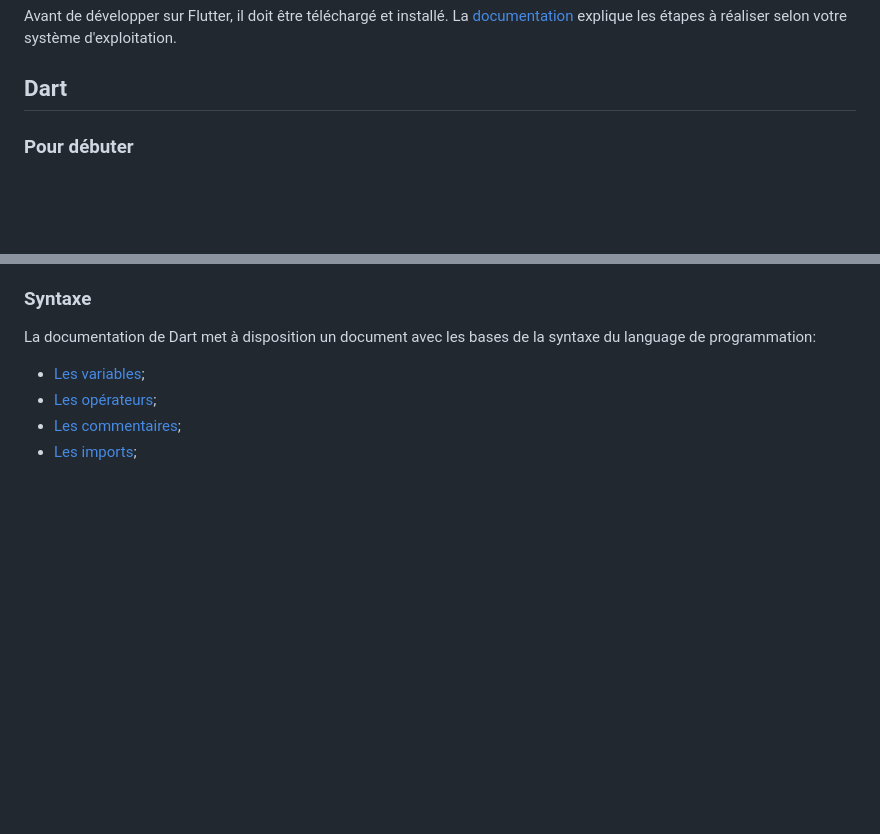
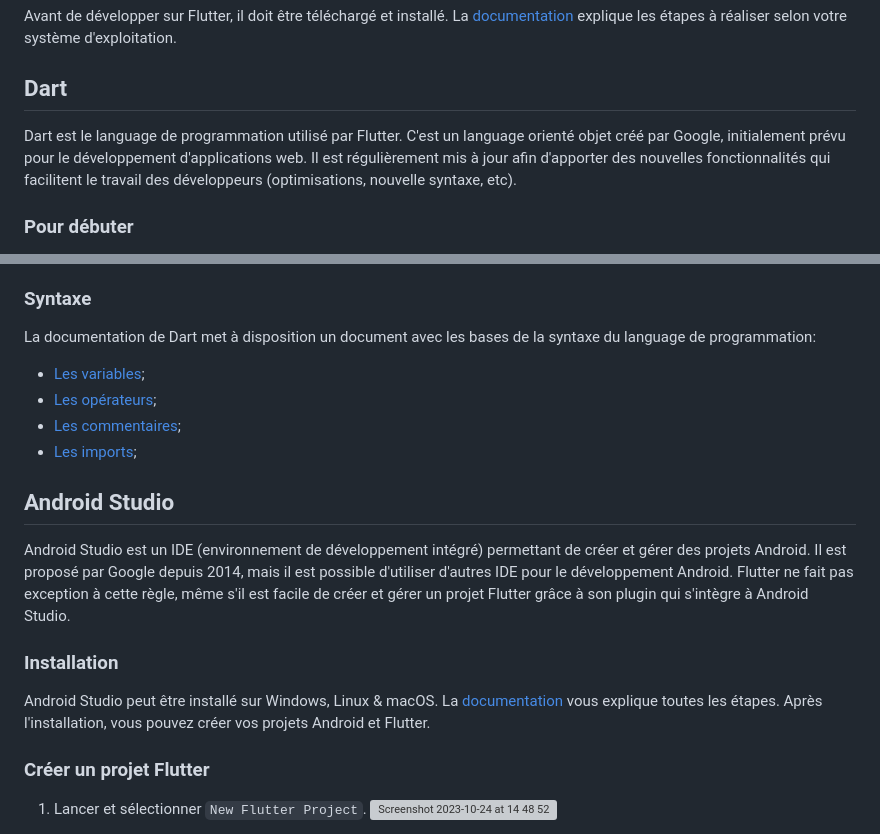
Before and after one commit to Thaerith/numediart-flutter-2023, a Markdown page: README.md, 2 parts joined by grey strips. Drawn GitHub-style; blank space fills up the shorter version; grey boxes are pictures that could not be loaded.

Commit message:
add android studio section

```diff
--- a/README.md
+++ b/README.md
@@ -13,6 +13,8 @@ Pourquoi une application native ne peut pas tourner sur les autres plateformes e
 Avant de développer sur Flutter, il doit être téléchargé et installé. La [documentation](https://docs.flutter.dev/get-started/install) explique les étapes à réaliser selon votre système d'exploitation.
 
 ## Dart
+
+Dart est le language de programmation utilisé par Flutter. C'est un language orienté objet créé par Google, initialement prévu pour le développement d'applications web. Il est régulièrement mis à jour afin d'apporter des nouvelles fonctionnalités qui facilitent le travail des développeurs (optimisations, nouvelle syntaxe, etc).
 
 ### Pour débuter
 
@@ -46,3 +48,17 @@ La documentation de Dart met à disposition un document avec les bases de la syn
 - [Les opérateurs](https://dart.dev/language/operators);
 - [Les commentaires](https://dart.dev/language/comments);
 - [Les imports](https://dart.dev/language/libraries);
+
+## Android Studio
+
+Android Studio est un IDE (environnement de développement intégré) permettant de créer et gérer des projets Android. Il est proposé par Google depuis 2014, mais il est possible d'utiliser d'autres IDE pour le développement Android. Flutter ne fait pas exception à cette règle, même s'il est facile de créer et gérer un projet Flutter grâce à son plugin qui s'intègre à Android Studio.
+
+### Installation
+
+Android Studio peut être installé sur Windows, Linux & macOS. La [documentation](https://developer.android.com/studio/install) vous explique toutes les étapes. Après l'installation, vous pouvez créer vos projets Android et Flutter.
+
+### Créer un projet Flutter
+
+1. Lancer et sélectionner `New Flutter Project`.
+   <img width="801" alt="Screenshot 2023-10-24 at 14 48 52" src="https://github.com/Thaerith/numediart-flutter-2023/assets/32436781/55723940-362a-465c-be21-56e132465482">
+
```
Also changed, not shown: other parts of README.md (+11 -0 lines).
